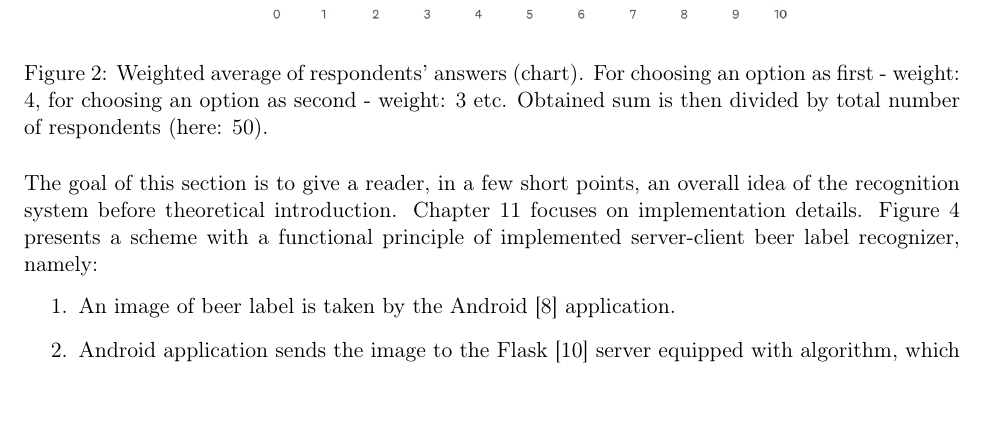
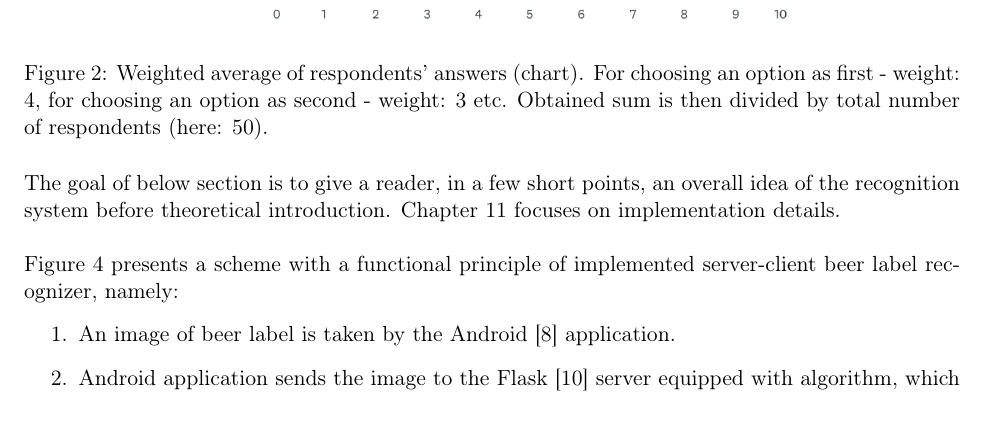
Before and after one commit to matdziu/Engineering-Thesis, a LaTeX thesis (thesis.tex): part of page 4 of 31, cut so that both start at the same text, the shorter picture padded with empty space. Compiled offline with pdfLaTeX.

Commit message:
Added new line in important thesis part

```diff
--- a/thesis.tex
+++ b/thesis.tex
@@ -73,7 +73,9 @@ Based on the aforementioned survey and personal experience, a solution to the pr
 \label{fig:survey_chart}
 \end{figure}
 
-The goal of this section is to give a reader, in a few short points, an overall idea of the recognition system before theoretical introduction. Chapter \ref{solution_walkthrough} focuses on implementation details. \autoref{fig:scheme} presents a scheme with a functional principle of implemented server-client beer label recognizer, namely:
+The goal of below section is to give a reader, in a few short points, an overall idea of the recognition system before theoretical introduction. Chapter \ref{solution_walkthrough} focuses on implementation details.\\
+
+\autoref{fig:scheme} presents a scheme with a functional principle of implemented server-client beer label recognizer, namely:
 \begin{enumerate}
 \item An image of beer label is taken by the Android \cite{android_guide} application.
 \item Android application sends the image to the Flask \cite{flask_docs} server equipped with algorithm, which performs beer label prediction.
```
Also changed, not shown: 3 other files.
